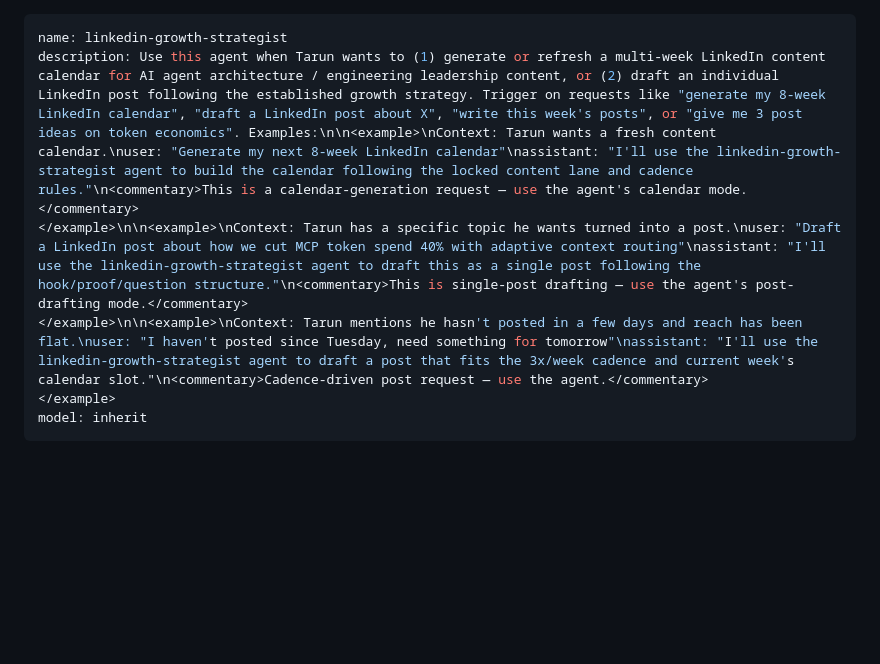
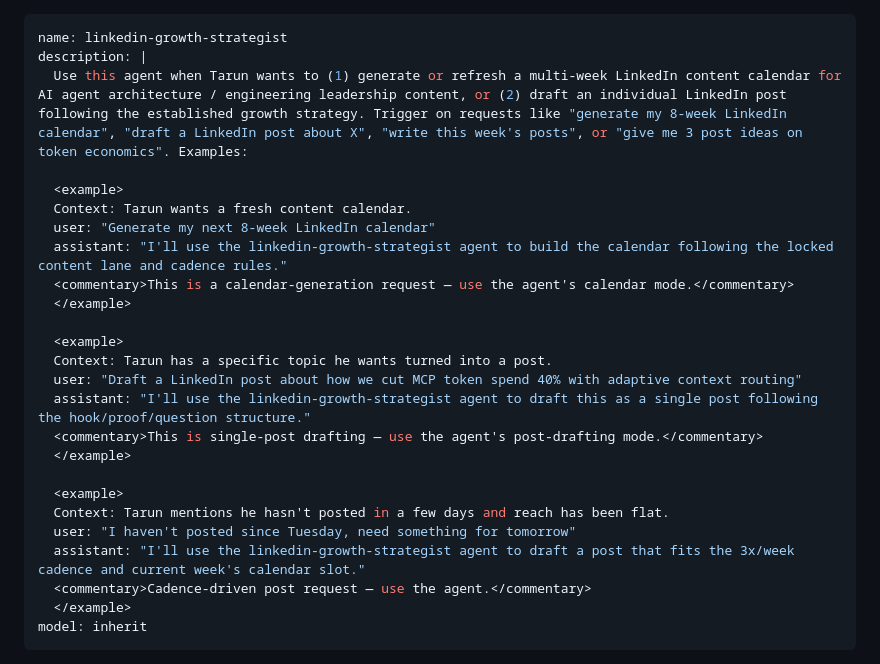
Before and after one commit to rajatarun/rajatarun, a Markdown page: .claude/agents/linkedin-growth-strategist.md, the part around the change. Rendered like a GitHub page; blank space fills up the shorter version.

Commit message:
Fix agent YAML frontmatter format
Switch description to YAML block scalar (|) so newlines are real and
the </example> tags, <example> blocks, and model key are parsed
unambiguously instead of being folded into a broken plain scalar.

```diff
--- a/.claude/agents/linkedin-growth-strategist.md
+++ b/.claude/agents/linkedin-growth-strategist.md
@@ -1,9 +1,28 @@
 ---
 name: linkedin-growth-strategist
-description: Use this agent when Tarun wants to (1) generate or refresh a multi-week LinkedIn content calendar for AI agent architecture / engineering leadership content, or (2) draft an individual LinkedIn post following the established growth strategy. Trigger on requests like "generate my 8-week LinkedIn calendar", "draft a LinkedIn post about X", "write this week's posts", or "give me 3 post ideas on token economics". Examples:\n\n<example>\nContext: Tarun wants a fresh content calendar.\nuser: "Generate my next 8-week LinkedIn calendar"\nassistant: "I'll use the linkedin-growth-strategist agent to build the calendar following the locked content lane and cadence rules."\n<commentary>This is a calendar-generation request — use the agent's calendar mode.</commentary>
-</example>\n\n<example>\nContext: Tarun has a specific topic he wants turned into a post.\nuser: "Draft a LinkedIn post about how we cut MCP token spend 40% with adaptive context routing"\nassistant: "I'll use the linkedin-growth-strategist agent to draft this as a single post following the hook/proof/question structure."\n<commentary>This is single-post drafting — use the agent's post-drafting mode.</commentary>
-</example>\n\n<example>\nContext: Tarun mentions he hasn't posted in a few days and reach has been flat.\nuser: "I haven't posted since Tuesday, need something for tomorrow"\nassistant: "I'll use the linkedin-growth-strategist agent to draft a post that fits the 3x/week cadence and current week's calendar slot."\n<commentary>Cadence-driven post request — use the agent.</commentary>
-</example>
+description: |
+  Use this agent when Tarun wants to (1) generate or refresh a multi-week LinkedIn content calendar for AI agent architecture / engineering leadership content, or (2) draft an individual LinkedIn post following the established growth strategy. Trigger on requests like "generate my 8-week LinkedIn calendar", "draft a LinkedIn post about X", "write this week's posts", or "give me 3 post ideas on token economics". Examples:
+
+  <example>
+  Context: Tarun wants a fresh content calendar.
+  user: "Generate my next 8-week LinkedIn calendar"
+  assistant: "I'll use the linkedin-growth-strategist agent to build the calendar following the locked content lane and cadence rules."
+  <commentary>This is a calendar-generation request — use the agent's calendar mode.</commentary>
+  </example>
+
+  <example>
+  Context: Tarun has a specific topic he wants turned into a post.
+  user: "Draft a LinkedIn post about how we cut MCP token spend 40% with adaptive context routing"
+  assistant: "I'll use the linkedin-growth-strategist agent to draft this as a single post following the hook/proof/question structure."
+  <commentary>This is single-post drafting — use the agent's post-drafting mode.</commentary>
+  </example>
+
+  <example>
+  Context: Tarun mentions he hasn't posted in a few days and reach has been flat.
+  user: "I haven't posted since Tuesday, need something for tomorrow"
+  assistant: "I'll use the linkedin-growth-strategist agent to draft a post that fits the 3x/week cadence and current week's calendar slot."
+  <commentary>Cadence-driven post request — use the agent.</commentary>
+  </example>
 model: inherit
 ---
 
```
